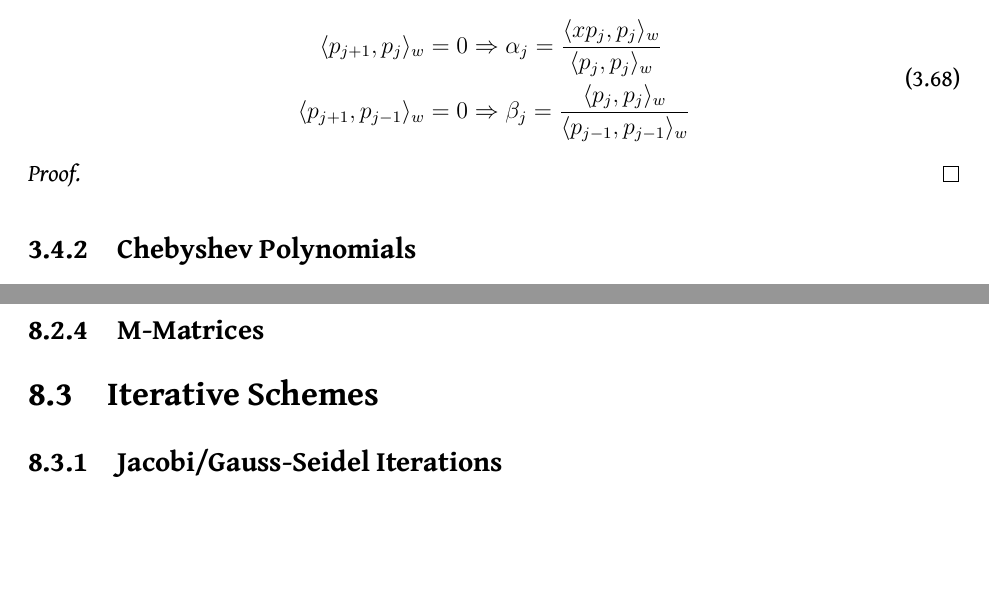
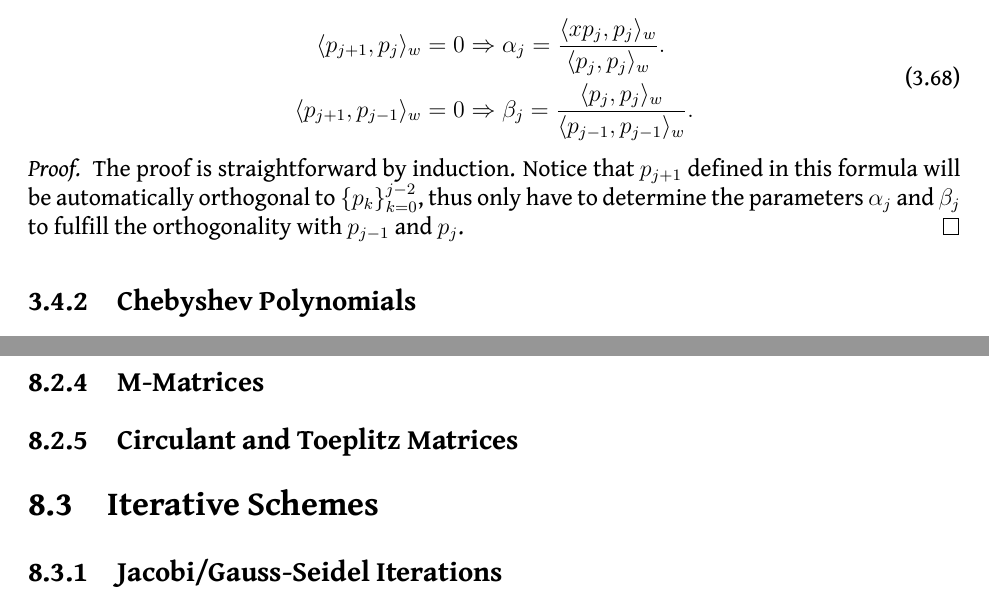
Before and after one commit to lowrank/Elementary-Computational-Mathematics, a LaTeX thesis (main.tex, which reads chap3.tex, chap8.tex): two parts of pages 73 and 106 of 122, joined at a grey line, cut so that both start at the same text, the shorter picture padded with empty space. Compiled offline with XeLaTeX.

Commit message:
Updates from Overleaf

```diff
--- a/chap3.tex
+++ b/chap3.tex
@@ -603,13 +605,13 @@ and the polynomial $f_n$ is the orthogonal projection of $f$ onto $\Pi_n$ in the
 The initial conditions are $p_{-1} = 0$, $p_0 = 1$. The constants $\alpha_j$ and $\beta_j$ are
 \begin{equation}
     \begin{aligned}
-        \aver{p_{j+1}, p_j}_w &= 0\Rightarrow \alpha_j = \frac{\aver{xp_j, p_j}_w}{\aver{p_j, p_j}_w} \\
-        \aver{p_{j+1}, p_{j-1}}_w &= 0\Rightarrow \beta_j = \frac{\aver{p_j, p_j}_w}{\aver{p_{j-1}, p_{j-1}}_w}
+        \aver{p_{j+1}, p_j}_w &= 0\Rightarrow \alpha_j = \frac{\aver{xp_j, p_j}_w}{\aver{p_j, p_j}_w}. \\
+        \aver{p_{j+1}, p_{j-1}}_w &= 0\Rightarrow \beta_j = \frac{\aver{p_j, p_j}_w}{\aver{p_{j-1}, p_{j-1}}_w}  .
     \end{aligned}
 \end{equation}
 \end{theorem}
 \begin{proof}
-
+    The proof is straightforward by induction. Notice that $p_{j+1}$ defined in this formula will be automatically orthogonal to $\{p_k\}_{k=0}^{j-2}$, thus only have to determine the parameters $\alpha_j$ and $\beta_j$ to fulfill the orthogonality with $p_{j-1}$ and $p_{j}$.
 \end{proof}
 \subsection{Chebyshev Polynomials}
 The Chebyshev polynomials are generated by using the weight $w(x) = (1- x^2)^{-1/2}$ on $(-1, 1)$. The corresponding space is
--- a/chap8.tex
+++ b/chap8.tex
@@ -11,6 +11,8 @@
 \subsection{Total Positive Matrices}
 Spline Collocation
 \subsection{M-Matrices}
+\subsection{Circulant and Toeplitz Matrices}
+
 \section{Iterative Schemes}
 \subsection{Jacobi/Gauss-Seidel Iterations}
 \subsection{Relaxation Schemes}
```
Also changed, not shown: chap3.tex (10 more changed lines).
